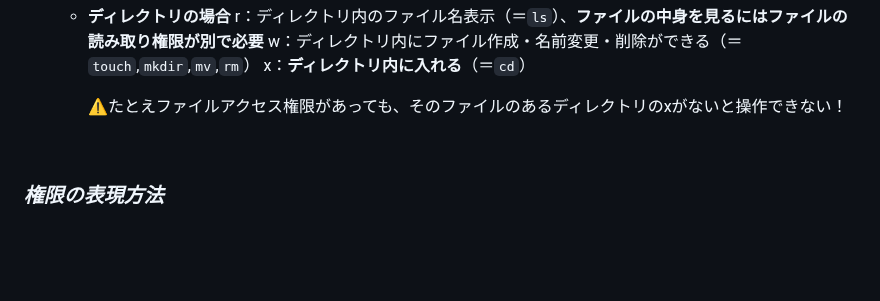
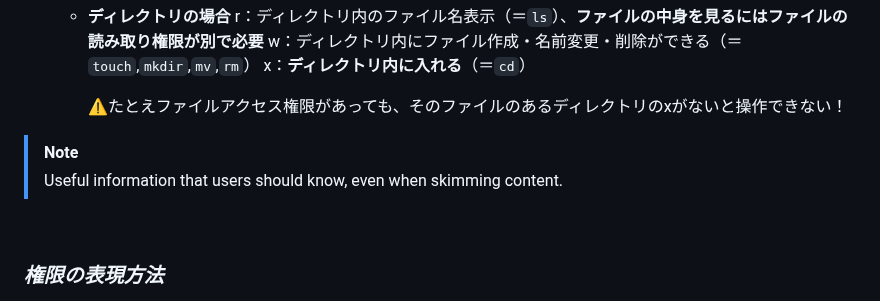
Before and after one commit to Suzuka-Ishikawa/IT-training, a Markdown page: README.md, the part around the change. Rendered like a GitHub page; folded sections open; blank space fills up the shorter version.

```diff
--- a/README.md
+++ b/README.md
@@ -562,6 +562,8 @@ vim：テキストエディタviの拡張版、高い拡張性と軽い動作
 
 
     ⚠️たとえファイルアクセス権限があっても、そのファイルのあるディレクトリのxがないと操作できない！
+> [!NOTE]
+> Useful information that users should know, even when skimming content.
 
 <br/>
 
```
